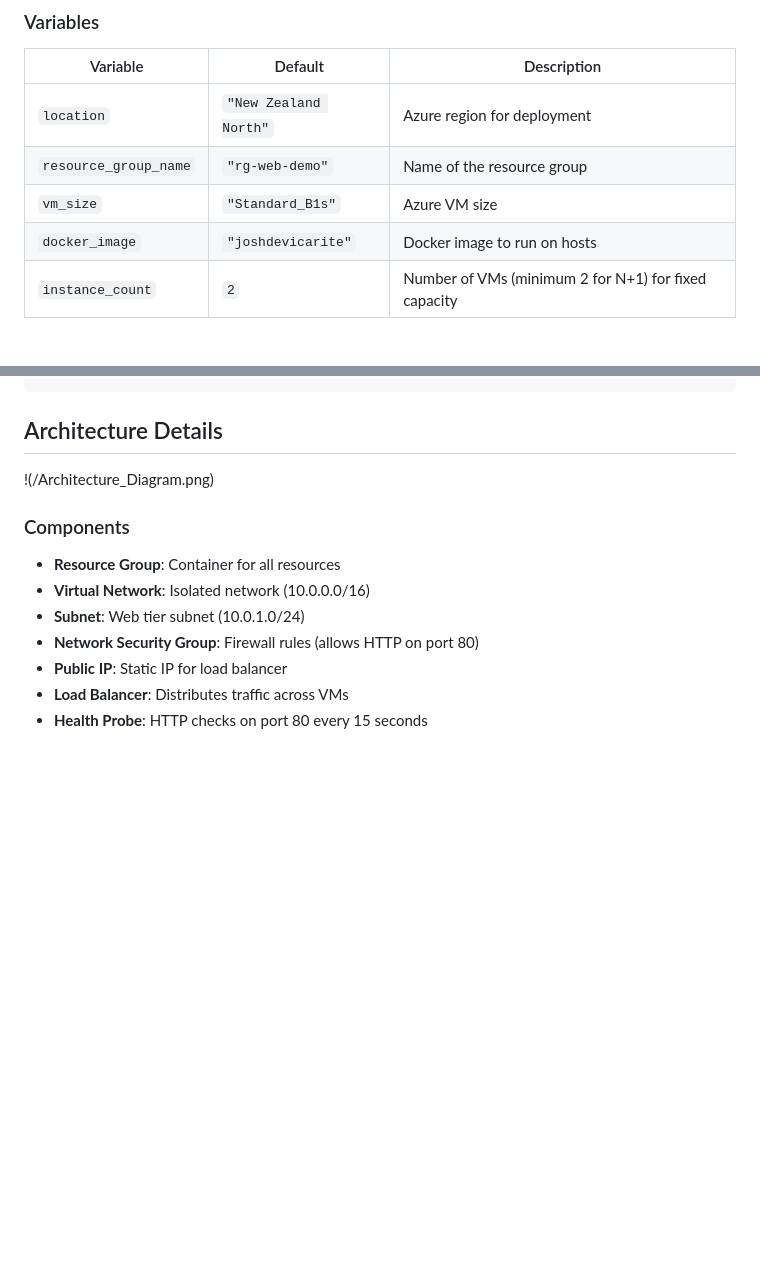
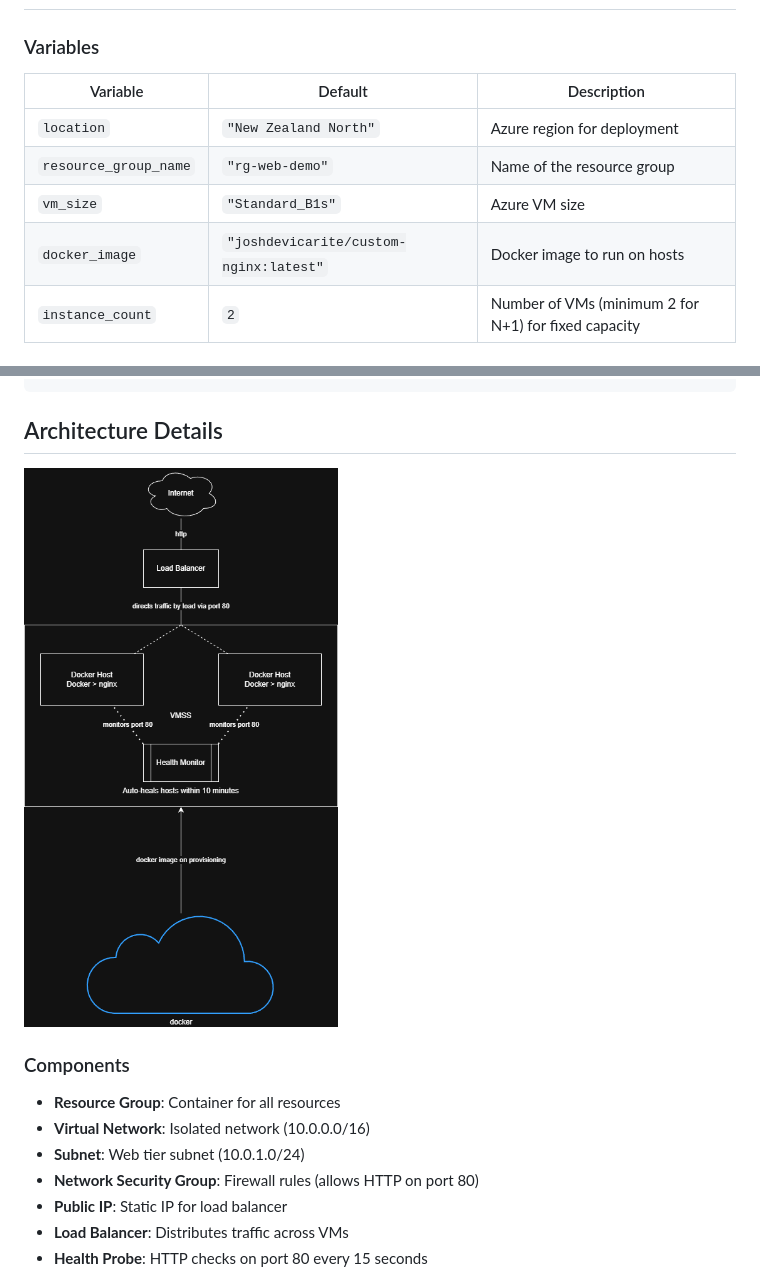
Before and after one commit to josh-at-icarite/terraform-161225, a Markdown page: README.md, 2 parts joined by grey strips. Rendered like a GitHub page; blank space fills up the shorter version.

```diff
--- a/README.md
+++ b/README.md
@@ -23,7 +23,7 @@ Configuration Options
 | `location` | `"New Zealand North"` | Azure region for deployment |
 | `resource_group_name` | `"rg-web-demo"` | Name of the resource group |
 | `vm_size` | `"Standard_B1s"` | Azure VM size |
-| `docker_image` | `"joshdevicarite"` | Docker image to run on hosts |
+| `docker_image` | `"joshdevicarite/custom-nginx:latest"` | Docker image to run on hosts |
 | `instance_count` | `2` | Number of VMs (minimum 2 for N+1) for fixed capacity |
 
 ### Customizing Deployment
@@ -40,7 +40,7 @@ terraform apply\
 Architecture Details
 --------------------
 
-!(/Architecture_Diagram.png)
+![An image of the architecture diagram](./Architecture_Diagram.png)
 
 ### Components
 
```
